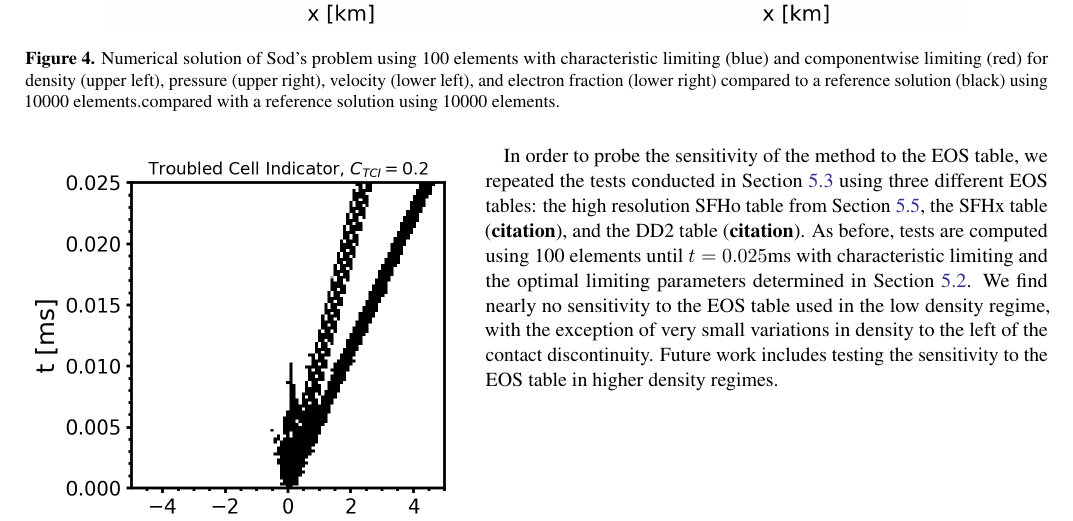
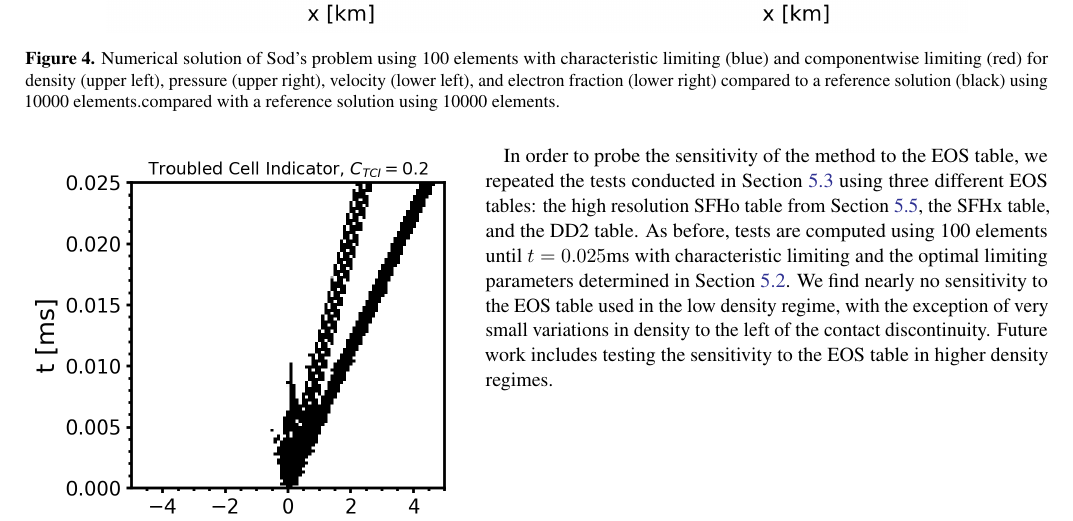
Before and after one commit to AstroBarker/dgHydro-nuc_charDecomp, a LaTeX paper (paper/ms.tex): part of page 10 of 15, cut so that both start at the same text. Compiled offline with pdfLaTeX.

Commit message:
Found an error.

```diff
--- a/paper/ms.tex
+++ b/paper/ms.tex
@@ -815,8 +815,7 @@ minor differences in density to the left of the contact discontinuity.
 \subsection{EOS Table Sensitivity}
 In order to probe the sensitivity of the method to the EOS table, we repeated
 the tests conducted in Section~\ref{sec:optimal} using three different EOS tables:
-the high resolution SFHo table from Section~\ref{sec:eosRes}, the SFHx table
-(\textbf{citation}), and the DD2 table (\textbf{citation}).
+the high resolution SFHo table from Section~\ref{sec:eosRes}, the SFHx table, and the DD2 table.
 As before, tests are computed using 100 elements until
 $t = 0.025$ms with characteristic limiting and the optimal limiting parameters determined in
 Section~\ref{sec:param}. We find nearly no sensitivity to the EOS table used in
```
